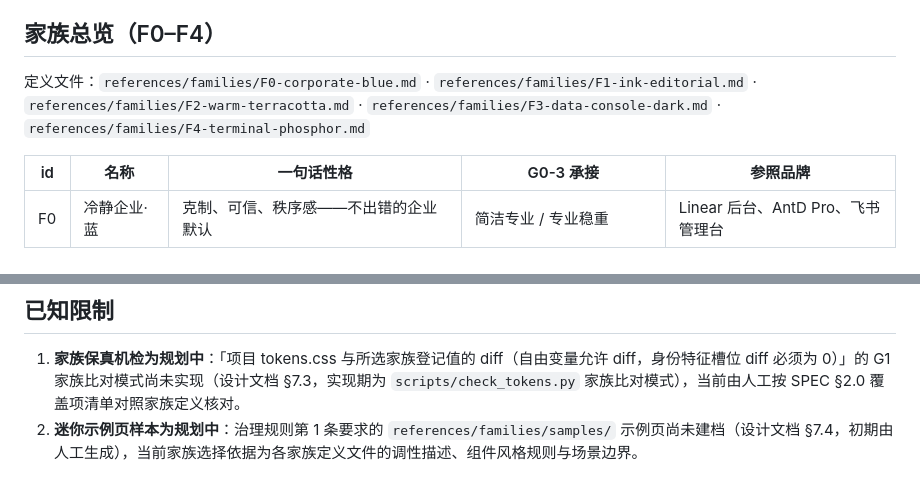
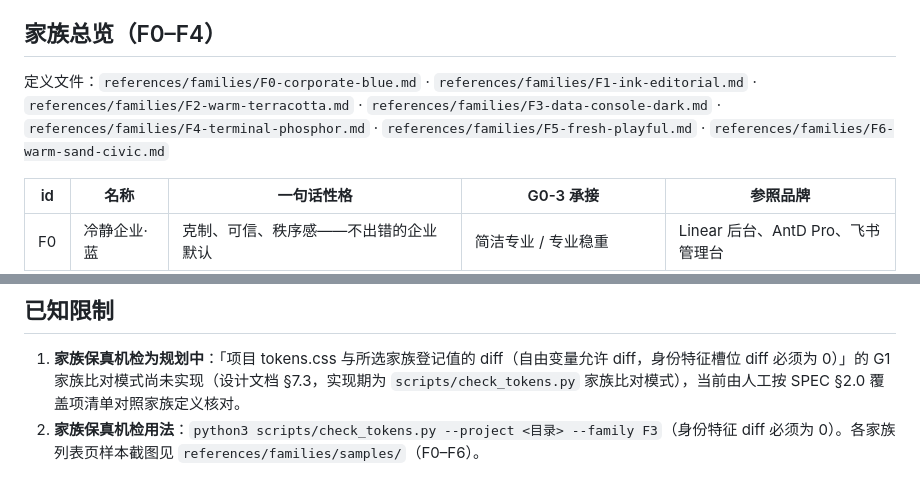
Before and after one commit to wzn16/proto-spec, a Markdown page: references/family-library.md, 2 parts joined by grey strips. Rendered like a GitHub page.

Commit message:
fix: 家族索引补 F5/F6 链接（校验器可达性）

```diff
--- a/references/family-library.md
+++ b/references/family-library.md
@@ -5,7 +5,7 @@
 
 ## 家族总览（F0–F4）
 
-定义文件：`references/families/F0-corporate-blue.md` · `references/families/F1-ink-editorial.md` · `references/families/F2-warm-terracotta.md` · `references/families/F3-data-console-dark.md` · `references/families/F4-terminal-phosphor.md`
+定义文件：`references/families/F0-corporate-blue.md` · `references/families/F1-ink-editorial.md` · `references/families/F2-warm-terracotta.md` · `references/families/F3-data-console-dark.md` · `references/families/F4-terminal-phosphor.md` · `references/families/F5-fresh-playful.md` · `references/families/F6-warm-sand-civic.md`
 
 | id | 名称 | 一句话性格 | G0-3 承接 | 参照品牌 |
 | --- | --- | --- | --- | --- |
@@ -80,4 +80,4 @@ family.css 的取值纪律（形态开关声明、只准 tokens 变量与结构
 ## 已知限制
 
 1. **家族保真机检为规划中**：「项目 tokens.css 与所选家族登记值的 diff（自由变量允许 diff，身份特征槽位 diff 必须为 0）」的 G1 家族比对模式尚未实现（设计文档 §7.3，实现期为 `scripts/check_tokens.py` 家族比对模式），当前由人工按 SPEC §2.0 覆盖项清单对照家族定义核对。
-2. **迷你示例页样本为规划中**：治理规则第 1 条要求的 `references/families/samples/` 示例页尚未建档（设计文档 §7.4，初期由人工生成），当前家族选择依据为各家族定义文件的调性描述、组件风格规则与场景边界。
+2. **家族保真机检用法**：`python3 scripts/check_tokens.py --project <目录> --family F3`（身份特征 diff 必须为 0）。各家族列表页样本截图见 `references/families/samples/`（F0–F6）。
```
